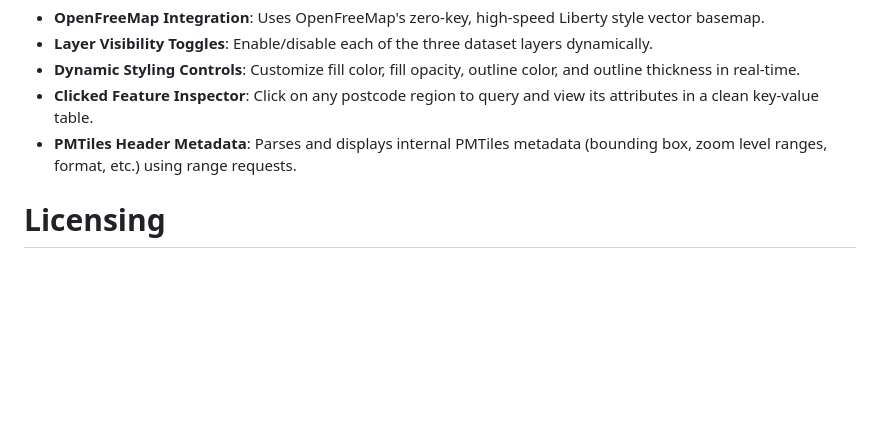
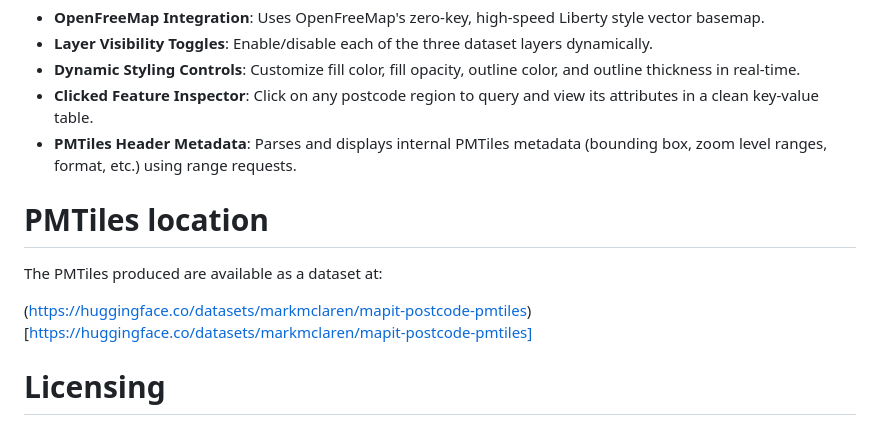
Before and after one commit to markmclaren/mapit-postcode-pmtiles, a Markdown page: README.md, the part around the change. Rendered like a GitHub page; blank space fills up the shorter version.

```diff
--- a/README.md
+++ b/README.md
@@ -80,6 +80,12 @@ If you already have `gb-postcodes-v5/` and do not want clipped output, skip `cli
 - **Clicked Feature Inspector**: Click on any postcode region to query and view its attributes in a clean key-value table.
 - **PMTiles Header Metadata**: Parses and displays internal PMTiles metadata (bounding box, zoom level ranges, format, etc.) using range requests.
 
+# PMTiles location
+
+The PMTiles produced are available as a dataset at:
+
+(https://huggingface.co/datasets/markmclaren/mapit-postcode-pmtiles)[https://huggingface.co/datasets/markmclaren/mapit-postcode-pmtiles]
+
 # Licensing
 
 You may use this data under the Open Government License v3.0, and must include the following copyright notices:
```
